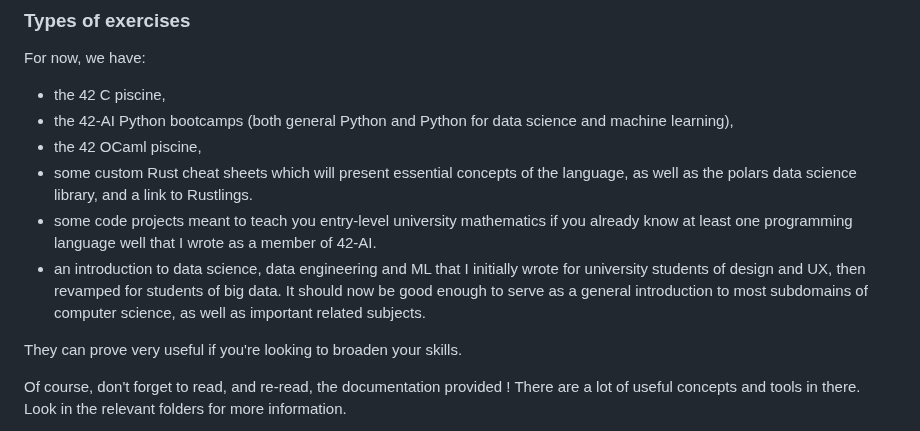
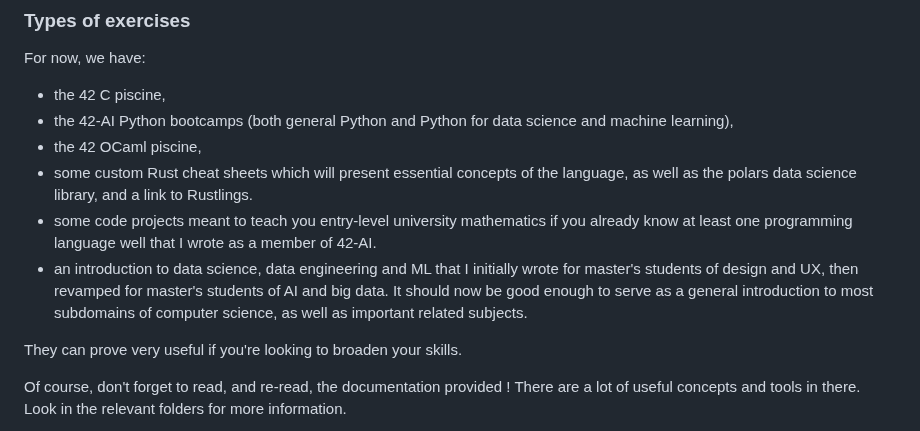
Before and after one commit to Fulguritude/code-discovery-exercises, a Markdown page: README.md, the part around the change. Rendered like a GitHub page.

```diff
--- a/README.md
+++ b/README.md
@@ -86,7 +86,7 @@ For now, we have:
 - the 42 OCaml piscine,
 - some custom Rust cheat sheets which will present essential concepts of the language, as well as the polars data science library, and a link to Rustlings.
 - some code projects meant to teach you entry-level university mathematics if you already know at least one programming language well that I wrote as a member of 42-AI.
-- an introduction to data science, data engineering and ML that I initially wrote for university students of design and UX, then revamped for students of big data. It should now be good enough to serve as a general introduction to most subdomains of computer science, as well as important related subjects.
+- an introduction to data science, data engineering and ML that I initially wrote for master's students of design and UX, then revamped for master's students of AI and big data. It should now be good enough to serve as a general introduction to most subdomains of computer science, as well as important related subjects.
 
 They can prove very useful if you're looking to broaden your skills.
 
```
